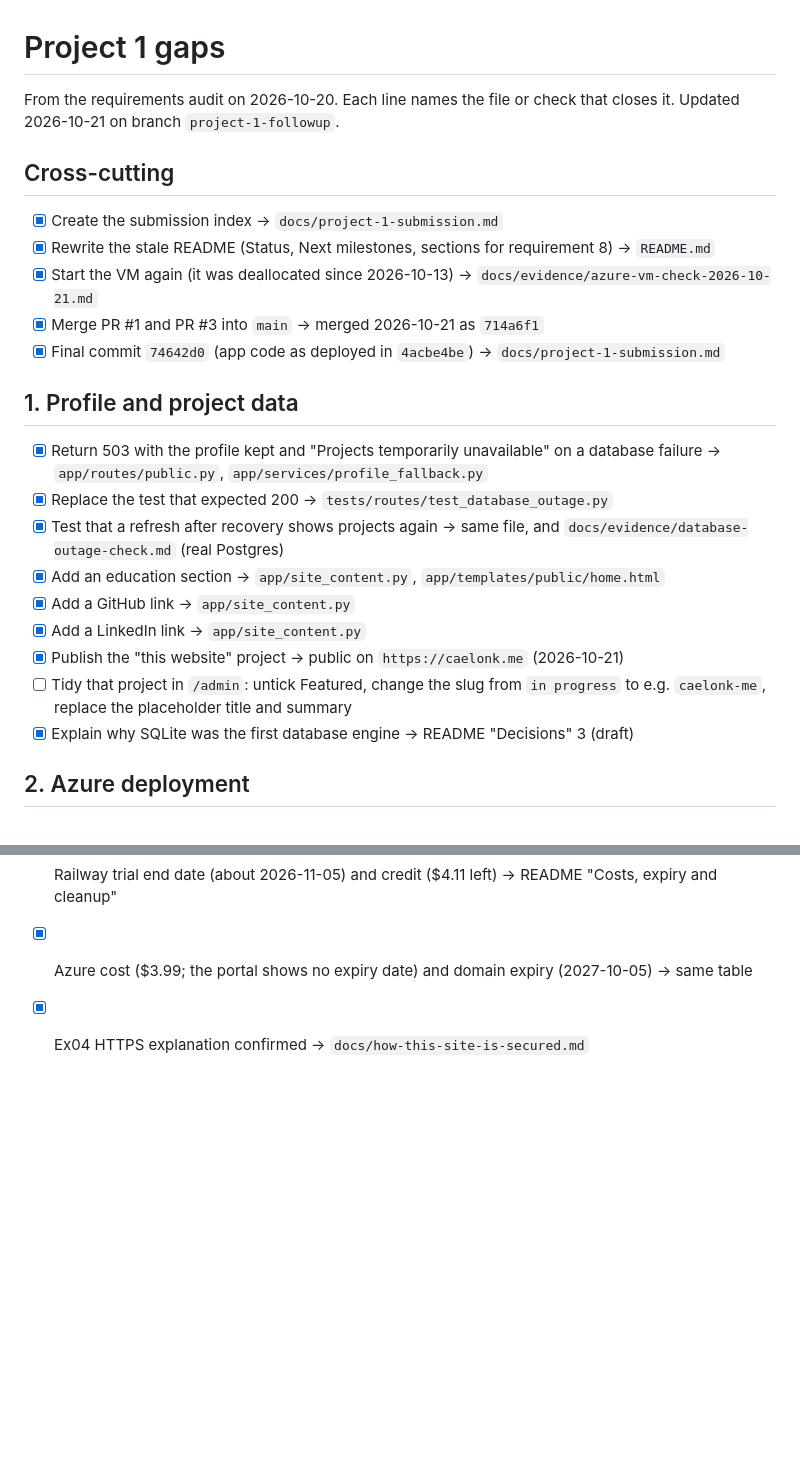
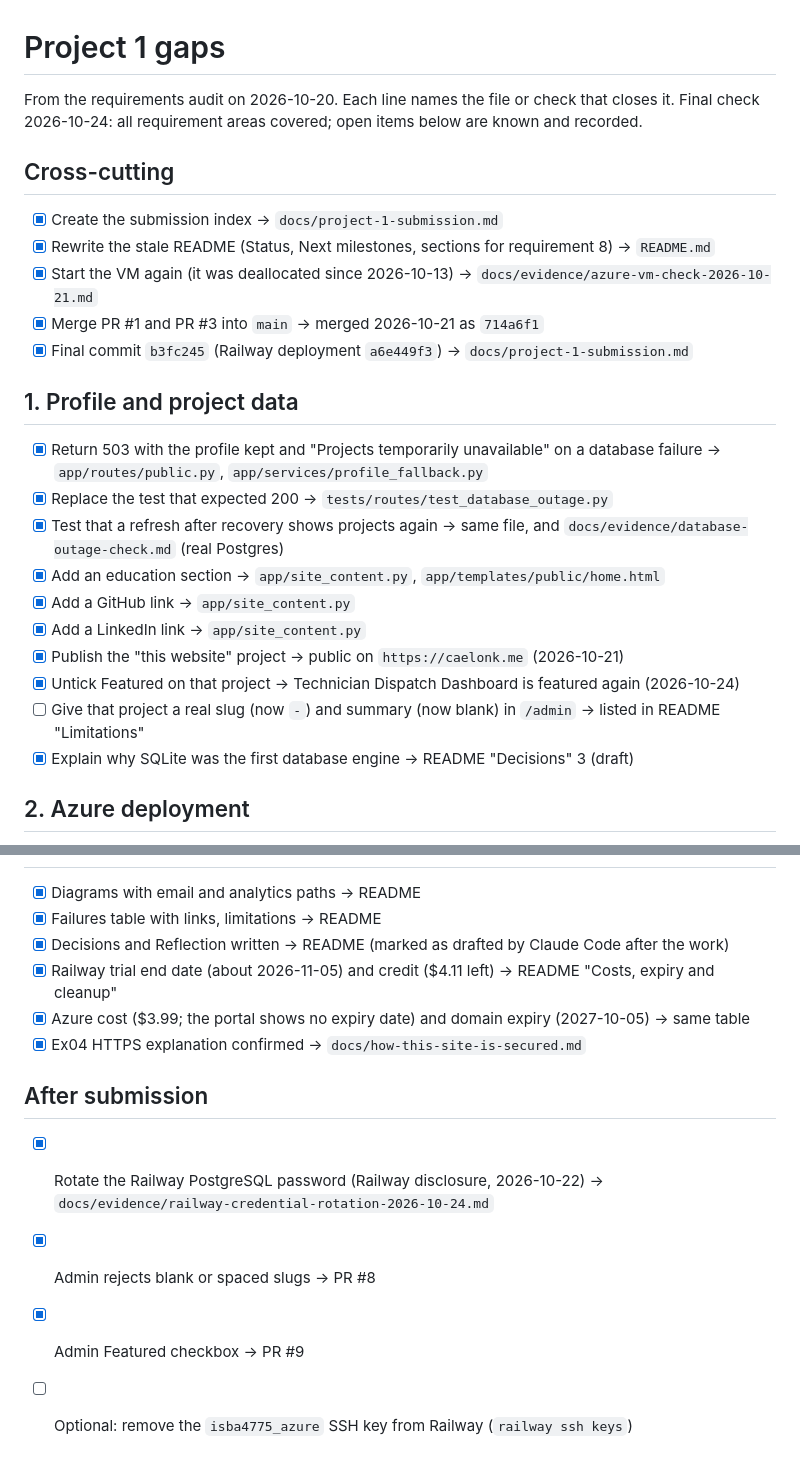
Before and after one commit to caelonk/career-platform, a Markdown page: TASKS.md, 2 parts joined by grey strips. GitHub-like rendering; blank space fills up the shorter version.

```diff
--- a/TASKS.md
+++ b/TASKS.md
@@ -1,7 +1,7 @@
 # Project 1 gaps
 
 From the requirements audit on 2026-10-20. Each line names the file or check that closes it.
-Updated 2026-10-21 on branch `project-1-followup`.
+Final check 2026-10-24: all requirement areas covered; open items below are known and recorded.
 
 ## Cross-cutting
 
@@ -9,7 +9,7 @@ Updated 2026-10-21 on branch `project-1-followup`.
 - [x] Rewrite the stale README (Status, Next milestones, sections for requirement 8) → `README.md`
 - [x] Start the VM again (it was deallocated since 2026-10-13) → `docs/evidence/azure-vm-check-2026-10-21.md`
 - [x] Merge PR #1 and PR #3 into `main` → merged 2026-10-21 as `714a6f1`
-- [x] Final commit `74642d0` (app code as deployed in `4acbe4be`) → `docs/project-1-submission.md`
+- [x] Final commit `b3fc245` (Railway deployment `a6e449f3`) → `docs/project-1-submission.md`
 
 ## 1. Profile and project data
 
@@ -20,7 +20,8 @@ Updated 2026-10-21 on branch `project-1-followup`.
 - [x] Add a GitHub link → `app/site_content.py`
 - [x] Add a LinkedIn link → `app/site_content.py`
 - [x] Publish the "this website" project → public on `https://caelonk.me` (2026-10-21)
-- [ ] Tidy that project in `/admin`: untick Featured, change the slug from `in progress` to e.g. `caelonk-me`, replace the placeholder title and summary
+- [x] Untick Featured on that project → Technician Dispatch Dashboard is featured again (2026-10-24)
+- [ ] Give that project a real slug (now `-`) and summary (now blank) in `/admin` → listed in README "Limitations"
 - [x] Explain why SQLite was the first database engine → README "Decisions" 3 (draft)
 
 ## 2. Azure deployment
@@ -67,3 +68,10 @@ Updated 2026-10-21 on branch `project-1-followup`.
 - [x] Railway trial end date (about 2026-11-05) and credit ($4.11 left) → README "Costs, expiry and cleanup"
 - [x] Azure cost ($3.99; the portal shows no expiry date) and domain expiry (2027-10-05) → same table
 - [x] Ex04 HTTPS explanation confirmed → `docs/how-this-site-is-secured.md`
+
+## After submission
+
+- [x] Rotate the Railway PostgreSQL password (Railway disclosure, 2026-10-22) → `docs/evidence/railway-credential-rotation-2026-10-24.md`
+- [x] Admin rejects blank or spaced slugs → PR #8
+- [x] Admin Featured checkbox → PR #9
+- [ ] Optional: remove the `isba4775_azure` SSH key from Railway (`railway ssh keys`)
```
Also changed, not shown: README.md (+11 -2 lines), docs/project-1-submission.md (+3 -1 lines).
